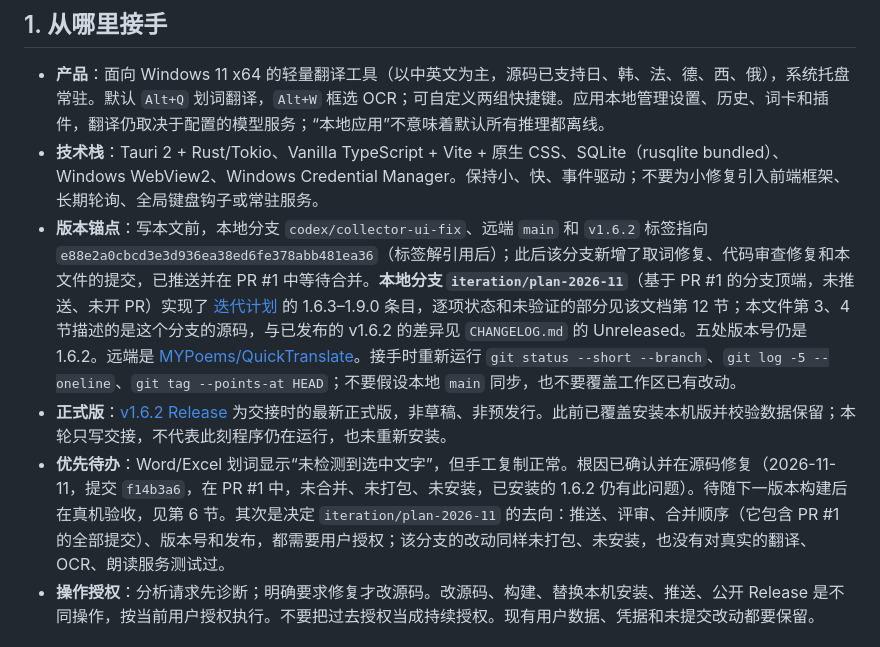
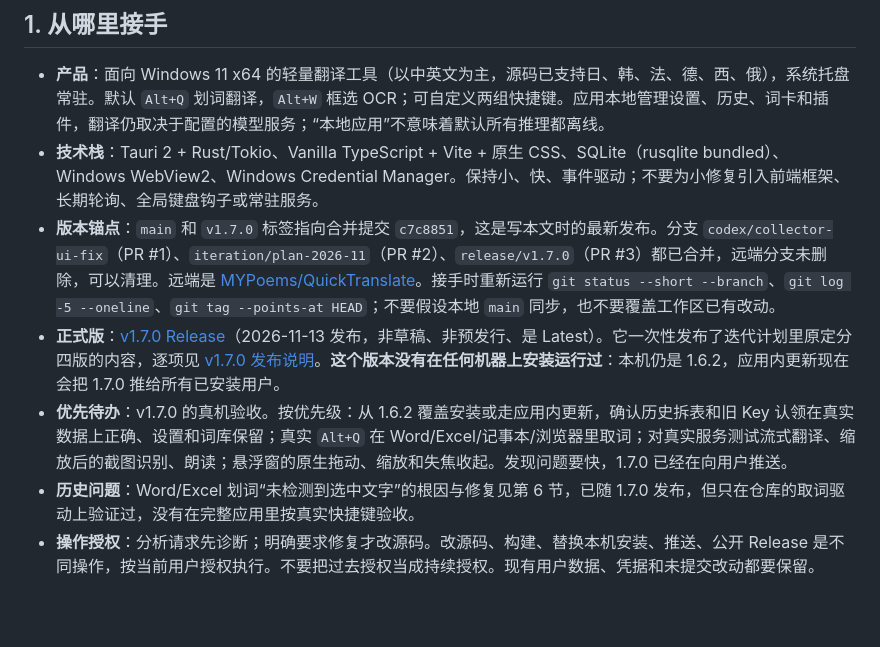
Before and after one commit to MYPoems/QuickTranslate, a Markdown page: CLAUDE.md, the part around one of its changes. GitHub-like rendering; blank space fills up the shorter version.

```diff
--- a/CLAUDE.md
+++ b/CLAUDE.md
@@ -6,9 +6,10 @@
 
 - **产品**：面向 Windows 11 x64 的轻量翻译工具（以中英文为主，源码已支持日、韩、法、德、西、俄），系统托盘常驻。默认 `Alt+Q` 划词翻译，`Alt+W` 框选 OCR；可自定义两组快捷键。应用本地管理设置、历史、词卡和插件，翻译仍取决于配置的模型服务；“本地应用”不意味着默认所有推理都离线。
 - **技术栈**：Tauri 2 + Rust/Tokio、Vanilla TypeScript + Vite + 原生 CSS、SQLite（rusqlite bundled）、Windows WebView2、Windows Credential Manager。保持小、快、事件驱动；不要为小修复引入前端框架、长期轮询、全局键盘钩子或常驻服务。
-- **版本锚点**：写本文前，本地分支 `codex/collector-ui-fix`、远端 `main` 和 `v1.6.2` 标签指向 `e88e2a0cbcd3e3d936ea38ed6fe378abb481ea36`（标签解引用后）；此后该分支新增了取词修复、代码审查修复和本文件的提交，已推送并在 PR #1 中等待合并。**本地分支 `iteration/plan-2026-11`**（基于 PR #1 的分支顶端，未推送、未开 PR）实现了 [迭代计划](docs/ITERATION-PLAN.md) 的 1.6.3–1.9.0 条目，逐项状态和未验证的部分见该文档第 12 节；本文件第 3、4 节描述的是这个分支的源码，与已发布的 v1.6.2 的差异见 `CHANGELOG.md` 的 Unreleased。五处版本号仍是 1.6.2。远端是 [MYPoems/QuickTranslate](https://github.com/MYPoems/QuickTranslate)。接手时重新运行 `git status --short --branch`、`git log -5 --oneline`、`git tag --points-at HEAD`；不要假设本地 `main` 同步，也不要覆盖工作区已有改动。
-- **正式版**：[v1.6.2 Release](https://github.com/MYPoems/QuickTranslate/releases/tag/v1.6.2) 为交接时的最新正式版，非草稿、非预发行。此前已覆盖安装本机版并校验数据保留；本轮只写交接，不代表此刻程序仍在运行，也未重新安装。
-- **优先待办**：Word/Excel 划词显示“未检测到选中文字”，但手工复制正常。根因已确认并在源码修复（2026-11-11，提交 `f14b3a6`，在 PR #1 中，未合并、未打包、未安装，已安装的 1.6.2 仍有此问题）。待随下一版本构建后在真机验收，见第 6 节。其次是决定 `iteration/plan-2026-11` 的去向：推送、评审、合并顺序（它包含 PR #1 的全部提交）、版本号和发布，都需要用户授权；该分支的改动同样未打包、未安装，也没有对真实的翻译、OCR、朗读服务测试过。
+- **版本锚点**：`main` 和 `v1.7.0` 标签指向合并提交 `c7c8851`，这是写本文时的最新发布。分支 `codex/collector-ui-fix`（PR #1）、`iteration/plan-2026-11`（PR #2）、`release/v1.7.0`（PR #3）都已合并，远端分支未删除，可以清理。远端是 [MYPoems/QuickTranslate](https://github.com/MYPoems/QuickTranslate)。接手时重新运行 `git status --short --branch`、`git log -5 --oneline`、`git tag --points-at HEAD`；不要假设本地 `main` 同步，也不要覆盖工作区已有改动。
+- **正式版**：[v1.7.0 Release](https://github.com/MYPoems/QuickTranslate/releases/tag/v1.7.0)（2026-11-13 发布，非草稿、非预发行、是 Latest）。它一次性发布了迭代计划里原定分四版的内容，逐项见 [v1.7.0 发布说明](docs/releases/v1.7.0.md)。**这个版本没有在任何机器上安装运行过**：本机仍是 1.6.2，应用内更新现在会把 1.7.0 推给所有已安装用户。
+- **优先待办**：v1.7.0 的真机验收。按优先级：从 1.6.2 覆盖安装或走应用内更新，确认历史拆表和旧 Key 认领在真实数据上正确、设置和词库保留；真实 `Alt+Q` 在 Word/Excel/记事本/浏览器里取词；对真实服务测试流式翻译、缩放后的截图识别、朗读；悬浮窗的原生拖动、缩放和失焦收起。发现问题要快，1.7.0 已经在向用户推送。
+- **历史问题**：Word/Excel 划词“未检测到选中文字”的根因与修复见第 6 节，已随 1.7.0 发布，但只在仓库的取词驱动上验证过，没有在完整应用里按真实快捷键验收。
 - **操作授权**：分析请求先诊断；明确要求修复才改源码。改源码、构建、替换本机安装、推送、公开 Release 是不同操作，按当前用户授权执行。不要把过去授权当成持续授权。现有用户数据、凭据和未提交改动都要保留。
 
 ## 2. 目录和调用边界
```
Also changed, not shown: other parts of CLAUDE.md (+8 -8 lines).
